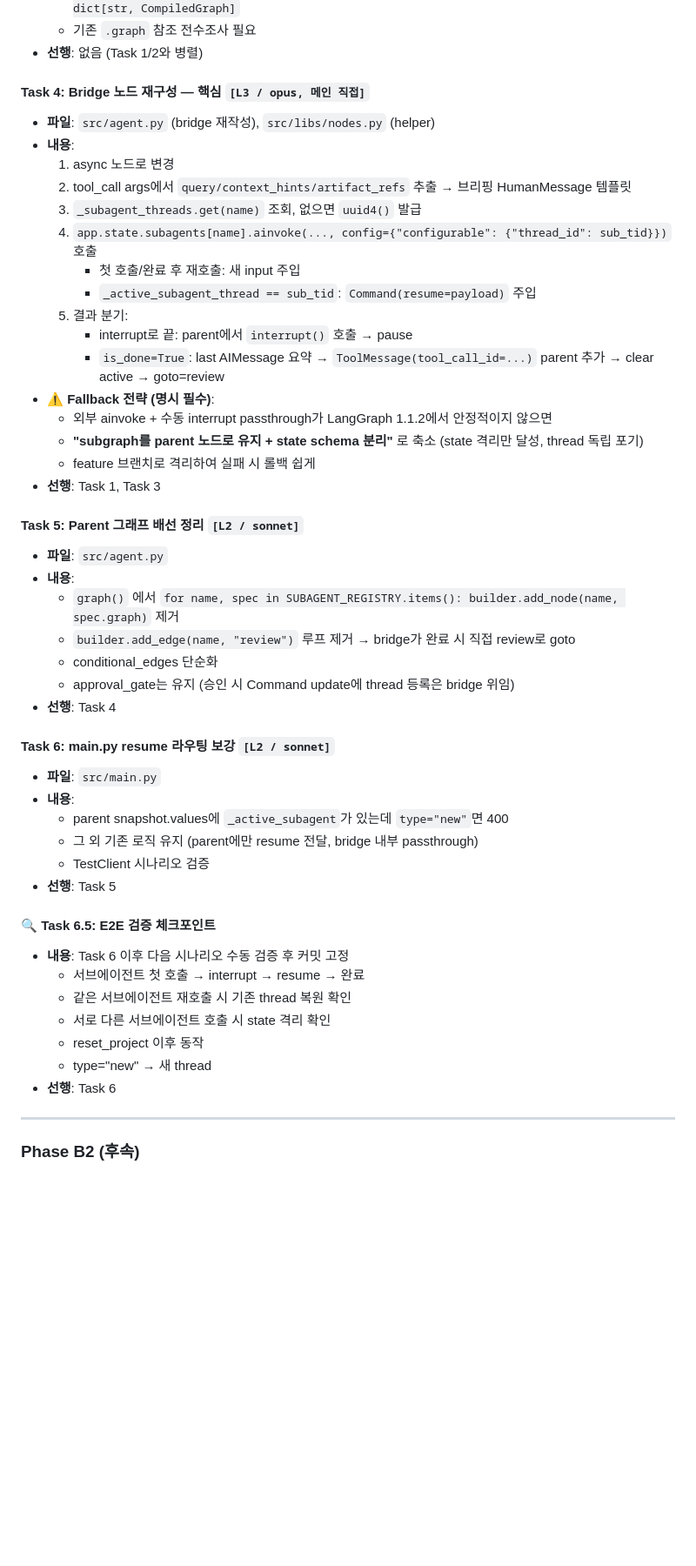
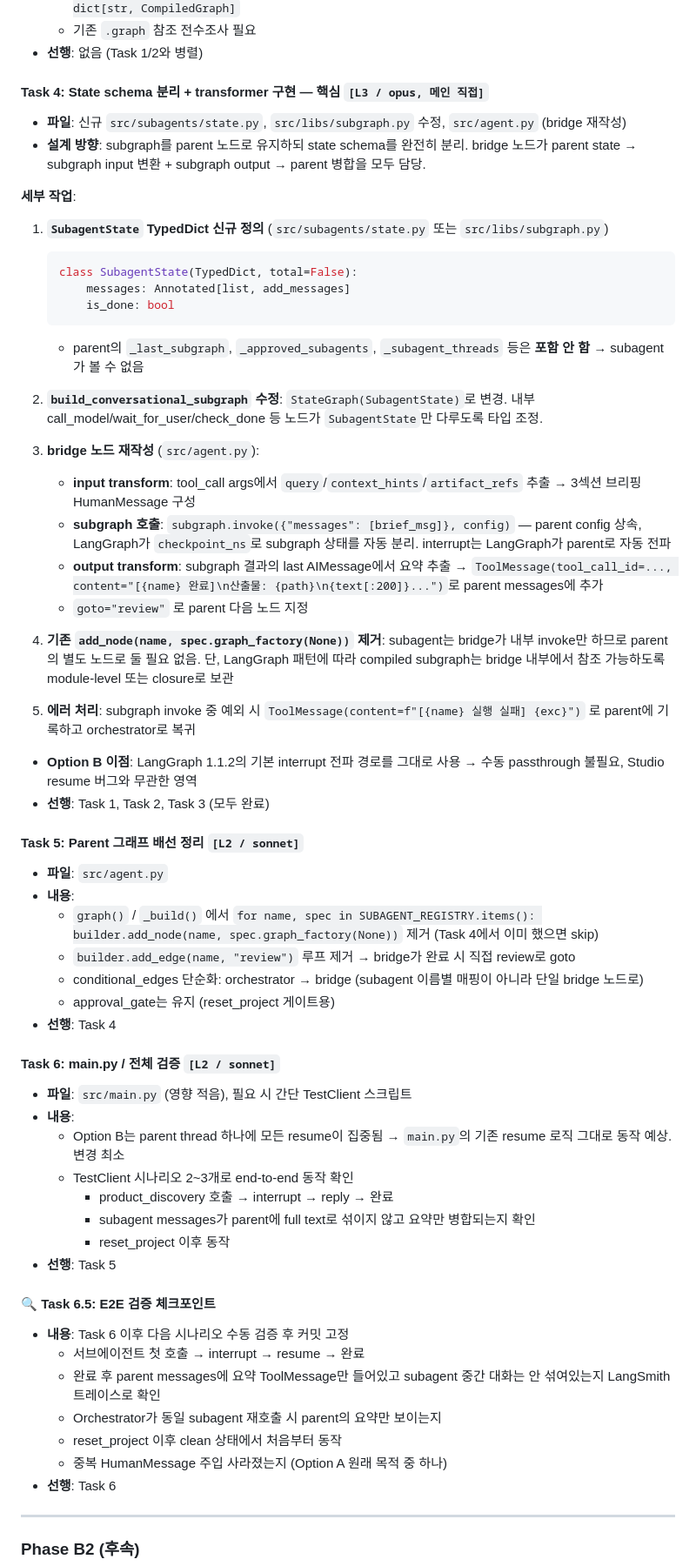
Before and after one commit to bswebdevlpr/YourAiWorkforce, a Markdown page: docs/todo/subagent-isolation-plan.md, the part around one of its changes. Shown at 87% size. Rendered like a GitHub page; blank space fills up the shorter version.

Commit message:
Phase B1 Option A → Option B 전환 (state schema 분리 방식으로 계획 업데이트, LangGraph 기본 interrupt 전파 활용)
Co-Authored-By: Claude Opus 4.7 (1M context) <noreply@anthropic.com>

````diff
--- a/docs/todo/subagent-isolation-plan.md
+++ b/docs/todo/subagent-isolation-plan.md
@@ -73,48 +83,60 @@ Memory 요약/압축, Observability 강화.
   - 기존 `.graph` 참조 전수조사 필요
 - **선행**: 없음 (Task 1/2와 병렬)
 
-#### Task 4: Bridge 노드 재구성 — 핵심 `[L3 / opus, 메인 직접]`
-- **파일**: `src/agent.py` (bridge 재작성), `src/libs/nodes.py` (helper)
-- **내용**:
-  1. async 노드로 변경
-  2. tool_call args에서 `query/context_hints/artifact_refs` 추출 → 브리핑 HumanMessage 템플릿
-  3. `_subagent_threads.get(name)` 조회, 없으면 `uuid4()` 발급
-  4. `app.state.subagents[name].ainvoke(..., config={"configurable": {"thread_id": sub_tid}})` 호출
-     - 첫 호출/완료 후 재호출: 새 input 주입
-     - `_active_subagent_thread == sub_tid`: `Command(resume=payload)` 주입
-  5. 결과 분기:
-     - interrupt로 끝: parent에서 `interrupt()` 호출 → pause
-     - `is_done=True`: last AIMessage 요약 → `ToolMessage(tool_call_id=...)` parent 추가 → clear active → goto=review
-- **⚠ Fallback 전략 (명시 필수)**:
-  - 외부 ainvoke + 수동 interrupt passthrough가 LangGraph 1.1.2에서 안정적이지 않으면
-  - **"subgraph를 parent 노드로 유지 + state schema 분리"** 로 축소 (state 격리만 달성, thread 독립 포기)
-  - feature 브랜치로 격리하여 실패 시 롤백 쉽게
-- **선행**: Task 1, Task 3
+#### Task 4: State schema 분리 + transformer 구현 — 핵심 `[L3 / opus, 메인 직접]`
+- **파일**: 신규 `src/subagents/state.py`, `src/libs/subgraph.py` 수정, `src/agent.py` (bridge 재작성)
+- **설계 방향**: subgraph를 parent 노드로 유지하되 state schema를 완전히 분리. bridge 노드가 parent state → subgraph input 변환 + subgraph output → parent 병합을 모두 담당.
+
+**세부 작업**:
+1. **`SubagentState` TypedDict 신규 정의** (`src/subagents/state.py` 또는 `src/libs/subgraph.py`)
+   ```python
+   class SubagentState(TypedDict, total=False):
+       messages: Annotated[list, add_messages]
+       is_done: bool
+   ```
+   - parent의 `_last_subgraph`, `_approved_subagents`, `_subagent_threads` 등은 **포함 안 함** → subagent가 볼 수 없음
+
+2. **`build_conversational_subgraph` 수정**: `StateGraph(SubagentState)`로 변경. 내부 call_model/wait_for_user/check_done 등 노드가 `SubagentState`만 다루도록 타입 조정.
+
+3. **bridge 노드 재작성** (`src/agent.py`):
+   - **input transform**: tool_call args에서 `query`/`context_hints`/`artifact_refs` 추출 → 3섹션 브리핑 HumanMessage 구성
+   - **subgraph 호출**: `subgraph.invoke({"messages": [brief_msg]}, config)` — parent config 상속, LangGraph가 `checkpoint_ns`로 subgraph 상태를 자동 분리. interrupt는 LangGraph가 parent로 자동 전파
+   - **output transform**: subgraph 결과의 last AIMessage에서 요약 추출 → `ToolMessage(tool_call_id=..., content="[{name} 완료]\n산출물: {path}\n{text[:200]}...")`로 parent messages에 추가
+   - `goto="review"` 로 parent 다음 노드 지정
+
+4. **기존 `add_node(name, spec.graph_factory(None))` 제거**: subagent는 bridge가 내부 invoke만 하므로 parent의 별도 노드로 둘 필요 없음. 단, LangGraph 패턴에 따라 compiled subgraph는 bridge 내부에서 참조 가능하도록 module-level 또는 closure로 보관
+
+5. **에러 처리**: subgraph invoke 중 예외 시 `ToolMessage(content=f"[{name} 실행 실패] {exc}")` 로 parent에 기록하고 orchestrator로 복귀
+
+- **Option B 이점**: LangGraph 1.1.2의 기본 interrupt 전파 경로를 그대로 사용 → 수동 passthrough 불필요, Studio resume 버그와 무관한 영역
+- **선행**: Task 1, Task 2, Task 3 (모두 완료)
 
 #### Task 5: Parent 그래프 배선 정리 `[L2 / sonnet]`
 - **파일**: `src/agent.py`
 - **내용**:
-  - `graph()` 에서 `for name, spec in SUBAGENT_REGISTRY.items(): builder.add_node(name, spec.graph)` 제거
+  - `graph()` / `_build()` 에서 `for name, spec in SUBAGENT_REGISTRY.items(): builder.add_node(name, spec.graph_factory(None))` 제거 (Task 4에서 이미 했으면 skip)
   - `builder.add_edge(name, "review")` 루프 제거 → bridge가 완료 시 직접 review로 goto
-  - conditional_edges 단순화
-  - approval_gate는 유지 (승인 시 Command update에 thread 등록은 bridge 위임)
+  - conditional_edges 단순화: orchestrator → bridge (subagent 이름별 매핑이 아니라 단일 bridge 노드로)
+  - approval_gate는 유지 (reset_project 게이트용)
 - **선행**: Task 4
 
-#### Task 6: main.py resume 라우팅 보강 `[L2 / sonnet]`
-- **파일**: `src/main.py`
+#### Task 6: main.py / 전체 검증 `[L2 / sonnet]`
+- **파일**: `src/main.py` (영향 적음), 필요 시 간단 TestClient 스크립트
 - **내용**:
-  - parent snapshot.values에 `_active_subagent`가 있는데 `type="new"`면 400
-  - 그 외 기존 로직 유지 (parent에만 resume 전달, bridge 내부 passthrough)
-  - TestClient 시나리오 검증
+  - Option B는 parent thread 하나에 모든 resume이 집중됨 → `main.py`의 기존 resume 로직 그대로 동작 예상. 변경 최소
+  - TestClient 시나리오 2~3개로 end-to-end 동작 확인
+    - product_discovery 호출 → interrupt → reply → 완료
+    - subagent messages가 parent에 full text로 섞이지 않고 요약만 병합되는지 확인
+    - reset_project 이후 동작
 - **선행**: Task 5
 
 #### 🔍 Task 6.5: E2E 검증 체크포인트
 - **내용**: Task 6 이후 다음 시나리오 수동 검증 후 커밋 고정
   - 서브에이전트 첫 호출 → interrupt → resume → 완료
-  - 같은 서브에이전트 재호출 시 기존 thread 복원 확인
-  - 서로 다른 서브에이전트 호출 시 state 격리 확인
-  - reset_project 이후 동작
-  - type="new" → 새 thread
+  - 완료 후 parent messages에 요약 ToolMessage만 들어있고 subagent 중간 대화는 안 섞여있는지 LangSmith 트레이스로 확인
+  - Orchestrator가 동일 subagent 재호출 시 parent의 요약만 보이는지
+  - reset_project 이후 clean 상태에서 처음부터 동작
+  - 중복 HumanMessage 주입 사라졌는지 (Option A 원래 목적 중 하나)
 - **선행**: Task 6
 
 ---
````
Also changed, not shown: other parts of docs/todo/subagent-isolation-plan.md (+49 -32 lines).
